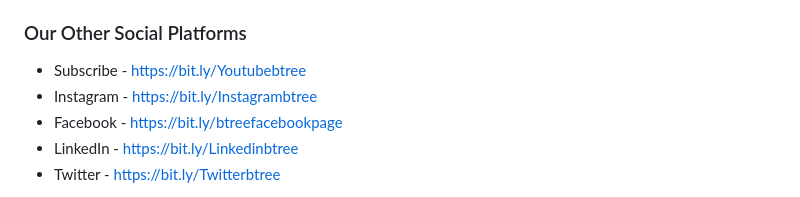
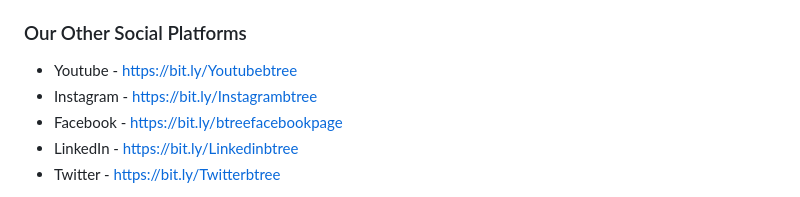
Before and after one commit to varun-FSDeveloper/BTreeFlight, a Markdown page: README.md, the part around the change. Drawn GitHub-style.

```diff
--- a/README.md
+++ b/README.md
@@ -67,7 +67,7 @@ This is the BTree project for Python Programming BootCamp with Python and Javasc
 
 ### Our Other Social Platforms
 
-- Subscribe - https://bit.ly/Youtubebtree
+- Youtube - https://bit.ly/Youtubebtree
 - Instagram - https://bit.ly/Instagrambtree
 - Facebook - https://bit.ly/btreefacebookpage
 - LinkedIn - https://bit.ly/Linkedinbtree
```
